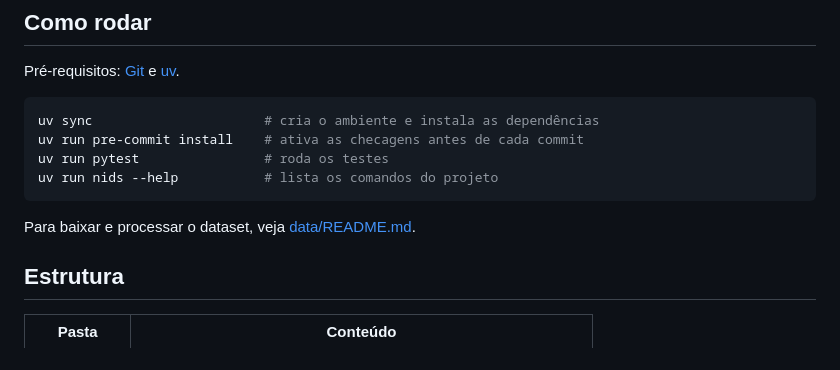
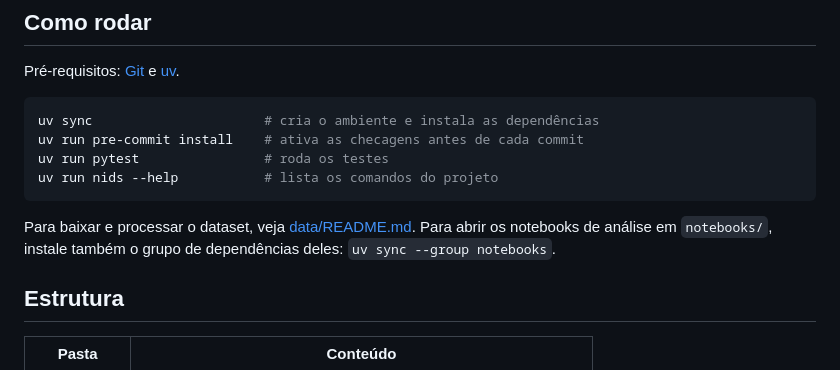
Before and after one commit to IsabelaaTeixeira/ids-ml, a Markdown page: README.md, the part around the change. Rendered like a GitHub page.

````diff
--- a/README.md
+++ b/README.md
@@ -15,7 +15,8 @@ uv run pytest                # roda os testes
 uv run nids --help           # lista os comandos do projeto
 ```
 
-Para baixar e processar o dataset, veja [data/README.md](data/README.md).
+Para baixar e processar o dataset, veja [data/README.md](data/README.md). Para abrir os notebooks de
+análise em `notebooks/`, instale também o grupo de dependências deles: `uv sync --group notebooks`.
 
 ## Estrutura
 
````
Also changed, not shown: docs/ARQUITETURA.md (+5 -5 lines), reports/figures/eda_deriva_normal.png (added), reports/figures/eda_distribuicoes.png (added), reports/figures/eda_linha_do_tempo.png (added), 3 other files.
